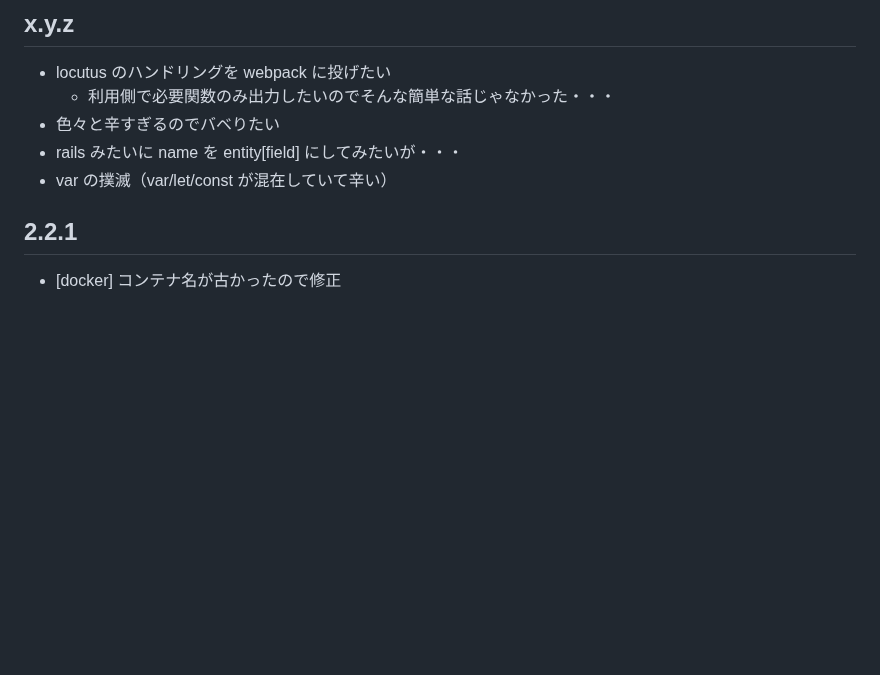
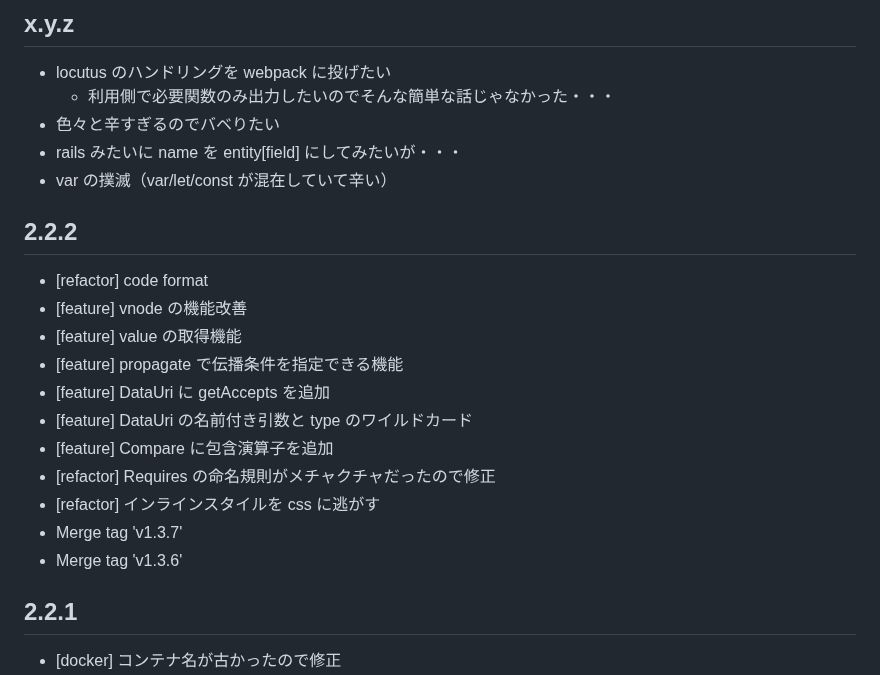
Before and after one commit to arima-ryunosuke/php-validator, a Markdown page: RELEASE.md, the part around the change. Drawn GitHub-style; blank space fills up the shorter version.

```diff
--- a/RELEASE.md
+++ b/RELEASE.md
@@ -23,6 +23,20 @@
 - 色々と辛すぎるのでバベりたい
 - rails みたいに name を entity[field] にしてみたいが・・・
 - var の撲滅（var/let/const が混在していて辛い）
+
+## 2.2.2
+
+- [refactor] code format
+- [feature] vnode の機能改善
+- [feature] value の取得機能
+- [feature] propagate で伝播条件を指定できる機能
+- [feature] DataUri に getAccepts を追加
+- [feature] DataUri の名前付き引数と type のワイルドカード
+- [feature] Compare に包含演算子を追加
+- [refactor] Requires の命名規則がメチャクチャだったので修正
+- [refactor] インラインスタイルを css に逃がす
+- Merge tag 'v1.3.7'
+- Merge tag 'v1.3.6'
 
 ## 2.2.1
 
```
Also changed, not shown: README.md (+37 -11 lines).
